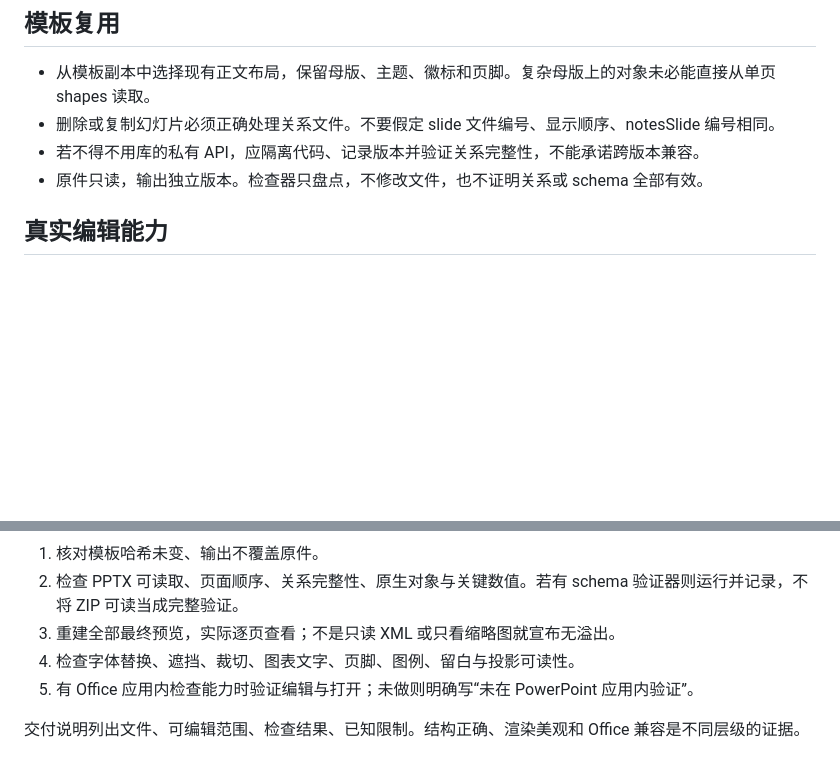
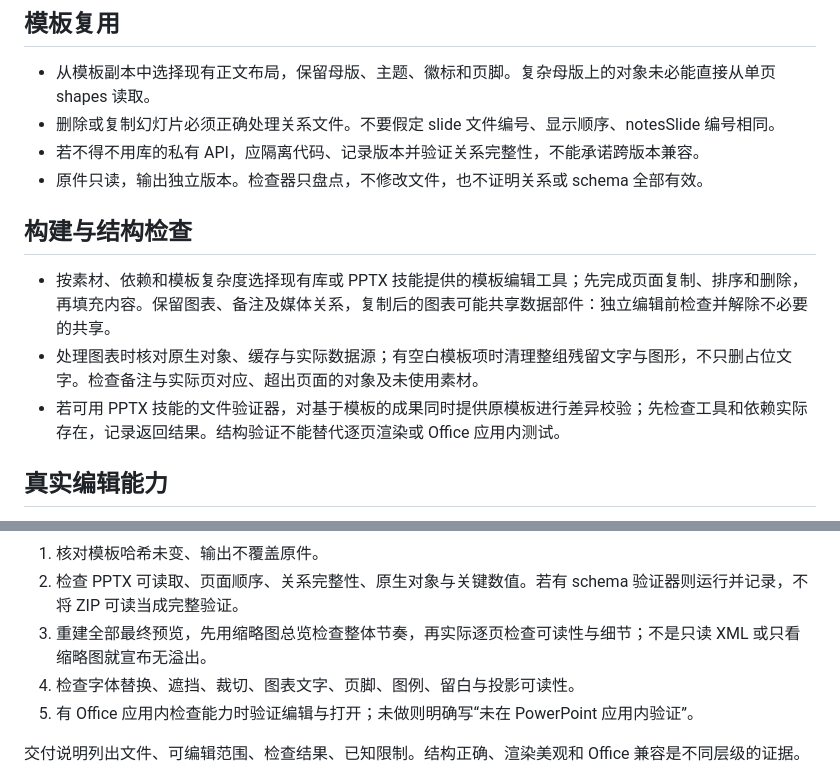
Before and after one commit to zrqworkmail-cloud/Skills, a Markdown page: ppt-production-skill/references/editable-pptx-and-qa.md, 2 parts joined by grey strips. Drawn GitHub-style; blank space fills up the shorter version.

Commit message:
Integrate PPTX and academic presentation practices

```diff
--- a/ppt-production-skill/references/editable-pptx-and-qa.md
+++ b/ppt-production-skill/references/editable-pptx-and-qa.md
@@ -6,6 +6,12 @@
 - 删除或复制幻灯片必须正确处理关系文件。不要假定 slide 文件编号、显示顺序、notesSlide 编号相同。
 - 若不得不用库的私有 API，应隔离代码、记录版本并验证关系完整性，不能承诺跨版本兼容。
 - 原件只读，输出独立版本。检查器只盘点，不修改文件，也不证明关系或 schema 全部有效。
+
+## 构建与结构检查
+
+- 按素材、依赖和模板复杂度选择现有库或 PPTX 技能提供的模板编辑工具；先完成页面复制、排序和删除，再填充内容。保留图表、备注及媒体关系，复制后的图表可能共享数据部件：独立编辑前检查并解除不必要的共享。
+- 处理图表时核对原生对象、缓存与实际数据源；有空白模板项时清理整组残留文字与图形，不只删占位文字。检查备注与实际页对应、超出页面的对象及未使用素材。
+- 若可用 PPTX 技能的文件验证器，对基于模板的成果同时提供原模板进行差异校验；先检查工具和依赖实际存在，记录返回结果。结构验证不能替代逐页渲染或 Office 应用内测试。
 
 ## 真实编辑能力
 
@@ -63,7 +69,7 @@ pdftoppm -png -scale-to 1920 <输出.pdf> <输出目录>/page
 
 1. 核对模板哈希未变、输出不覆盖原件。
 2. 检查 PPTX 可读取、页面顺序、关系完整性、原生对象与关键数值。若有 schema 验证器则运行并记录，不将 ZIP 可读当成完整验证。
-3. 重建全部最终预览，实际逐页查看；不是只读 XML 或只看缩略图就宣布无溢出。
+3. 重建全部最终预览，先用缩略图总览检查整体节奏，再实际逐页检查可读性与细节；不是只读 XML 或只看缩略图就宣布无溢出。
 4. 检查字体替换、遮挡、裁切、图表文字、页脚、图例、留白与投影可读性。
 5. 有 Office 应用内检查能力时验证编辑与打开；未做则明确写“未在 PowerPoint 应用内验证”。
 
```
Also changed, not shown: ppt-production-skill/SKILL.md (+1 -1 lines), ppt-production-skill/references/research-and-template.md (+6 -0 lines).
